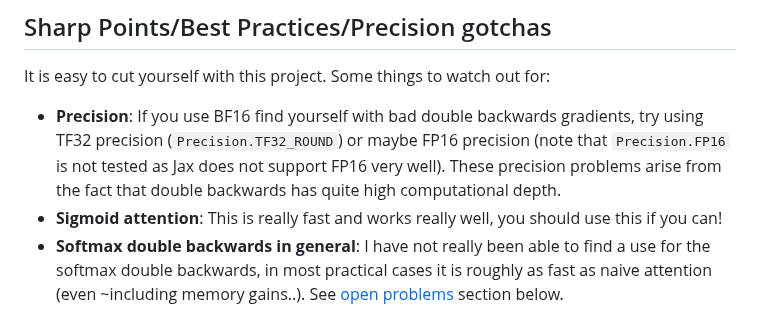
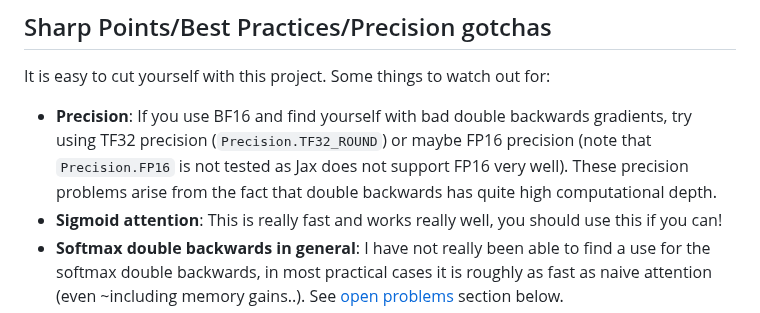
Before and after one commit to 21chenb/flashback, a Markdown page: readme.md, the part around the change. GitHub-like rendering.

```diff
--- a/readme.md
+++ b/readme.md
@@ -71,7 +71,7 @@ O = sigmoid_mha(Q, K, V, sm_scale, bias, causal)
 ## Sharp Points/Best Practices/Precision gotchas
 It is easy to cut yourself with this project. Some things to watch out for:
 
-- **Precision**: If you use BF16 find yourself with bad double backwards gradients, try using TF32 precision (`Precision.TF32_ROUND`) or maybe FP16 precision (note that `Precision.FP16` is not tested as Jax does not support FP16 very well). These precision problems arise from the fact that double backwards has quite high computational depth.
+- **Precision**: If you use BF16 and find yourself with bad double backwards gradients, try using TF32 precision (`Precision.TF32_ROUND`) or maybe FP16 precision (note that `Precision.FP16` is not tested as Jax does not support FP16 very well). These precision problems arise from the fact that double backwards has quite high computational depth.
 - **Sigmoid attention**: This is really fast and works really well, you should use this if you can!
 - **Softmax double backwards in general**: I have not really been able to find a use for the softmax double backwards, in most practical cases it is roughly as fast as naive attention (even ~including memory gains..). See [open problems](#the-softmax-attention-calamity) section below.
 - **Large attention `d` compared to `T`**: If your per-head dimension is large relative to the sequence length fused attention methods will be slow (relative to naive computation) as they need to recompute the attention matrix many times (particularly in the backwards over backwards).
```
